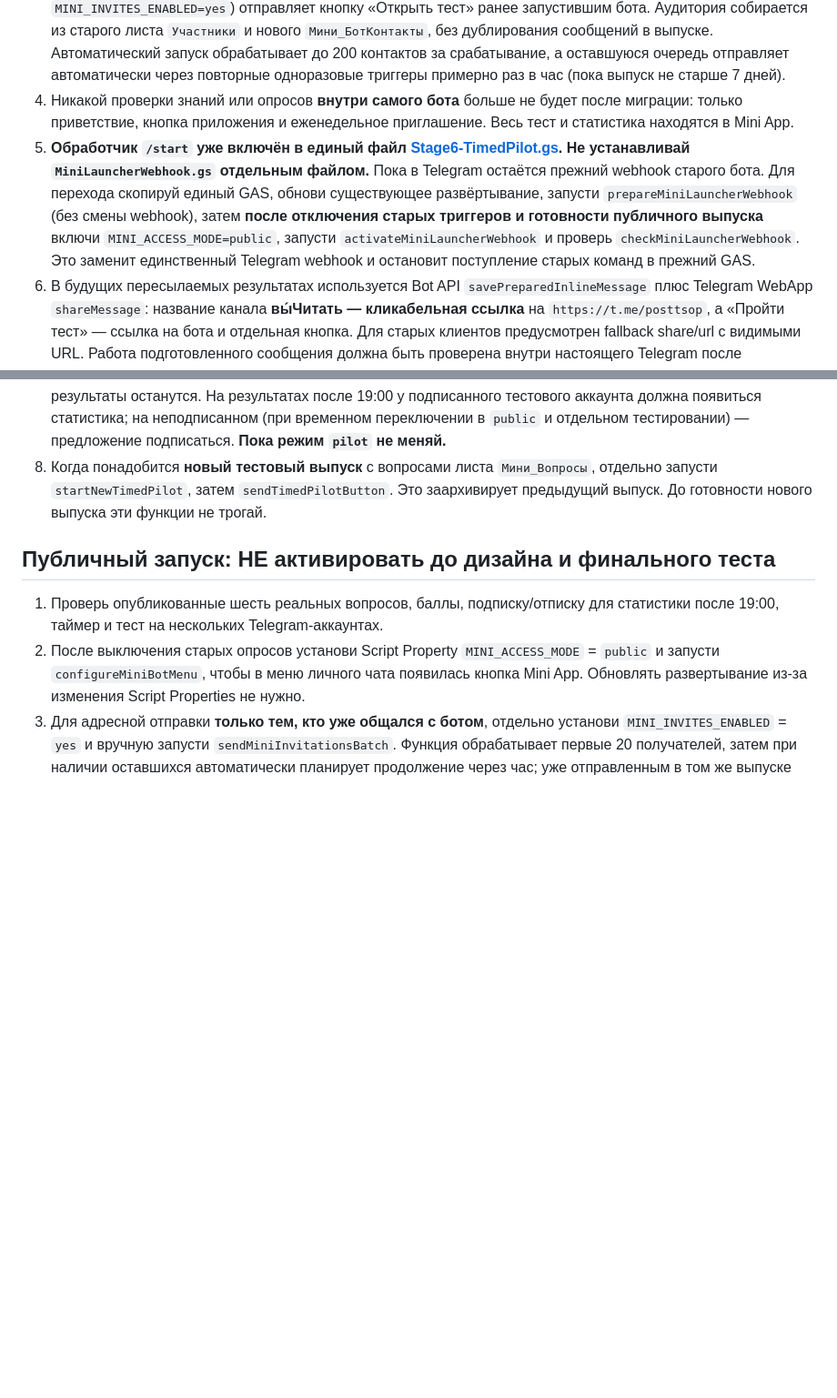
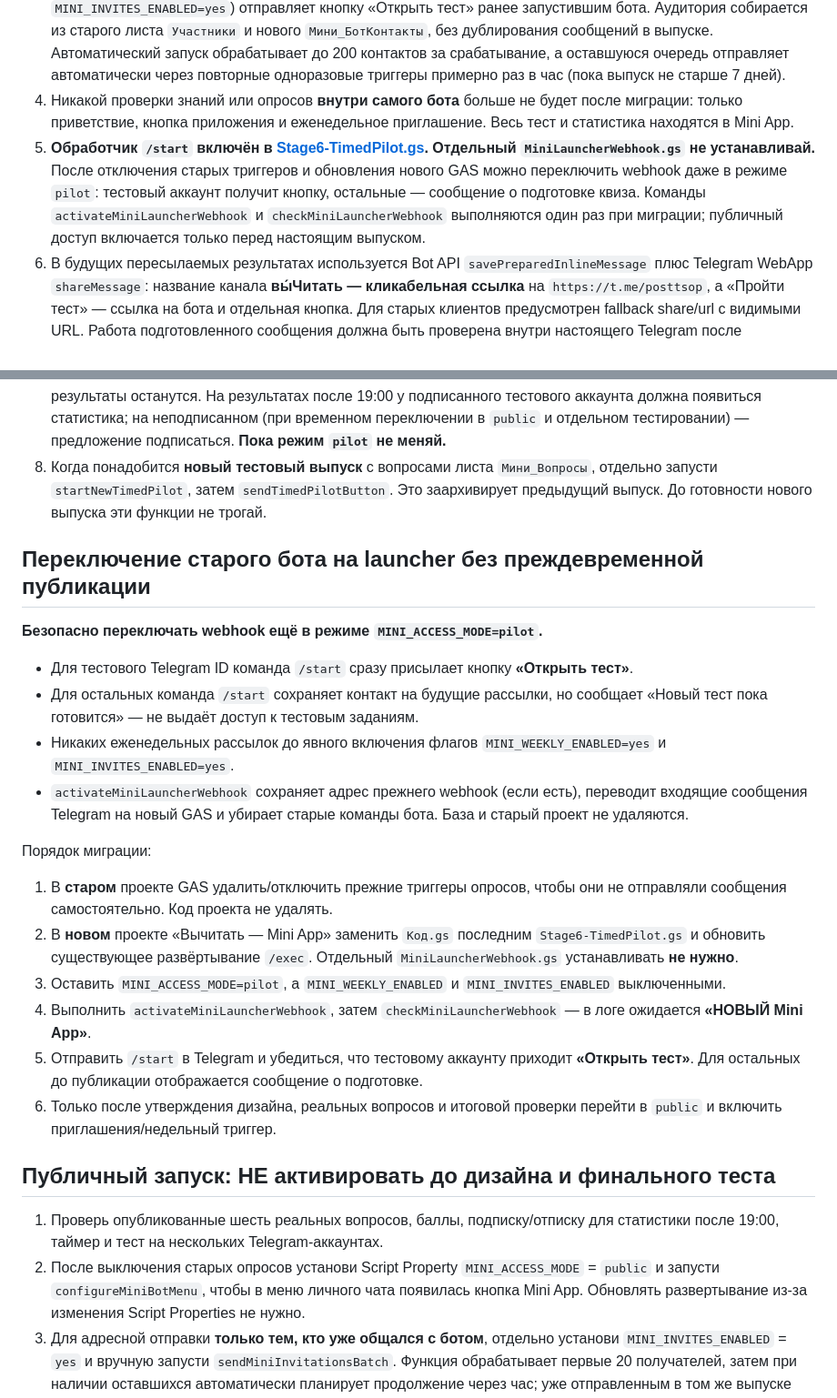
Before and after one commit to franznovii/russian-language-quiz, a Markdown page: backend/RELEASE-CANDIDATE.md, 2 parts joined by grey strips. Shown at 91% size. GitHub-like rendering; blank space fills up the shorter version.

Commit message:
Document safe pilot-mode webhook handover before public quiz release

```diff
--- a/backend/RELEASE-CANDIDATE.md
+++ b/backend/RELEASE-CANDIDATE.md
@@ -24,7 +24,7 @@
 2. Бот сохраняет Telegram ID в отдельный лист `Мини_БотКонтакты`. По повторному `/start` выдаёт такую же кнопку и обновляет дату контакта, но не создаёт дубль участника.
 3. Каждый вторник при появлении нового выпуска (если специально включены `MINI_WEEKLY_ENABLED=yes` и `MINI_INVITES_ENABLED=yes`) отправляет кнопку «Открыть тест» ранее запустившим бота. Аудитория собирается из старого листа `Участники` и нового `Мини_БотКонтакты`, без дублирования сообщений в выпуске. Автоматический запуск обрабатывает до 200 контактов за срабатывание, а оставшуюся очередь отправляет автоматически через повторные одноразовые триггеры примерно раз в час (пока выпуск не старше 7 дней).
 4. Никакой проверки знаний или опросов **внутри самого бота** больше не будет после миграции: только приветствие, кнопка приложения и еженедельное приглашение. Весь тест и статистика находятся в Mini App.
-5. **Обработчик `/start` уже включён в единый файл [Stage6-TimedPilot.gs](./Stage6-TimedPilot.gs). Не устанавливай `MiniLauncherWebhook.gs` отдельным файлом.** Пока в Telegram остаётся прежний webhook старого бота. Для перехода скопируй единый GAS, обнови существующее развёртывание, запусти `prepareMiniLauncherWebhook` (без смены webhook), затем **после отключения старых триггеров и готовности публичного выпуска** включи `MINI_ACCESS_MODE=public`, запусти `activateMiniLauncherWebhook` и проверь `checkMiniLauncherWebhook`. Это заменит единственный Telegram webhook и остановит поступление старых команд в прежний GAS.
+5. **Обработчик `/start` включён в [Stage6-TimedPilot.gs](./Stage6-TimedPilot.gs). Отдельный `MiniLauncherWebhook.gs` не устанавливай.** После отключения старых триггеров и обновления нового GAS можно переключить webhook даже в режиме `pilot`: тестовый аккаунт получит кнопку, остальные — сообщение о подготовке квиза. Команды `activateMiniLauncherWebhook` и `checkMiniLauncherWebhook` выполняются один раз при миграции; публичный доступ включается только перед настоящим выпуском.
 6. В будущих пересылаемых результатах используется Bot API `savePreparedInlineMessage` плюс Telegram WebApp `shareMessage`: название канала **вы́Читать — кликабельная ссылка** на `https://t.me/posttsop`, а «Пройти тест» — ссылка на бота и отдельная кнопка. Для старых клиентов предусмотрен fallback share/url с видимыми URL. Работа подготовленного сообщения должна быть проверена внутри настоящего Telegram после обновления GAS; текущая предыдущая версия продолжает работать, пока не обновим код.
 7. Прямая ссылка `?startapp` возможна только после настройки **Main Mini App** в BotFather. Она может не создавать диалог с ботом и потому сама по себе не гарантирует возможность еженедельных личных приглашений. Поэтому основной путь привлечения сейчас — `?start=quiz` → «Запустить» → «Открыть тест».
 
@@ -38,6 +38,22 @@
 6. Меню «Развернуть → Управление развертываниями → карандаш → Новая версия → Развернуть». **Редактируй существующее развертывание**, чтобы URL /exec остался прежним.
 7. Открой уже полученную ранее кнопку Mini App в чате с тестовым ботом. Текущий выпуск и сохранённые результаты останутся. На результатах после 19:00 у подписанного тестового аккаунта должна появиться статистика; на неподписанном (при временном переключении в `public` и отдельном тестировании) — предложение подписаться. **Пока режим `pilot` не меняй.**
 8. Когда понадобится **новый тестовый выпуск** с вопросами листа `Мини_Вопросы`, отдельно запусти `startNewTimedPilot`, затем `sendTimedPilotButton`. Это заархивирует предыдущий выпуск. До готовности нового выпуска эти функции не трогай.
+
+## Переключение старого бота на launcher без преждевременной публикации
+
+**Безопасно переключать webhook ещё в режиме `MINI_ACCESS_MODE=pilot`.**
+- Для тестового Telegram ID команда `/start` сразу присылает кнопку **«Открыть тест»**.
+- Для остальных команда `/start` сохраняет контакт на будущие рассылки, но сообщает «Новый тест пока готовится» — не выдаёт доступ к тестовым заданиям.
+- Никаких еженедельных рассылок до явного включения флагов `MINI_WEEKLY_ENABLED=yes` и `MINI_INVITES_ENABLED=yes`.
+- `activateMiniLauncherWebhook` сохраняет адрес прежнего webhook (если есть), переводит входящие сообщения Telegram на новый GAS и убирает старые команды бота. База и старый проект не удаляются.
+
+Порядок миграции:
+1. В **старом** проекте GAS удалить/отключить прежние триггеры опросов, чтобы они не отправляли сообщения самостоятельно. Код проекта не удалять.
+2. В **новом** проекте «Вычитать — Mini App» заменить `Код.gs` последним `Stage6-TimedPilot.gs` и обновить существующее развёртывание `/exec`. Отдельный `MiniLauncherWebhook.gs` устанавливать **не нужно**.
+3. Оставить `MINI_ACCESS_MODE=pilot`, а `MINI_WEEKLY_ENABLED` и `MINI_INVITES_ENABLED` выключенными.
+4. Выполнить `activateMiniLauncherWebhook`, затем `checkMiniLauncherWebhook` — в логе ожидается **«НОВЫЙ Mini App»**.
+5. Отправить `/start` в Telegram и убедиться, что тестовому аккаунту приходит **«Открыть тест»**. Для остальных до публикации отображается сообщение о подготовке.
+6. Только после утверждения дизайна, реальных вопросов и итоговой проверки перейти в `public` и включить приглашения/недельный триггер.
 
 ## Публичный запуск: НЕ активировать до дизайна и финального теста
 
```
